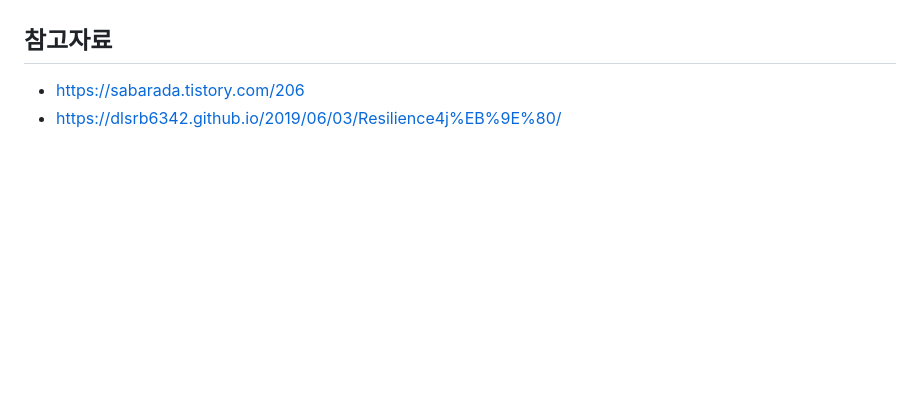
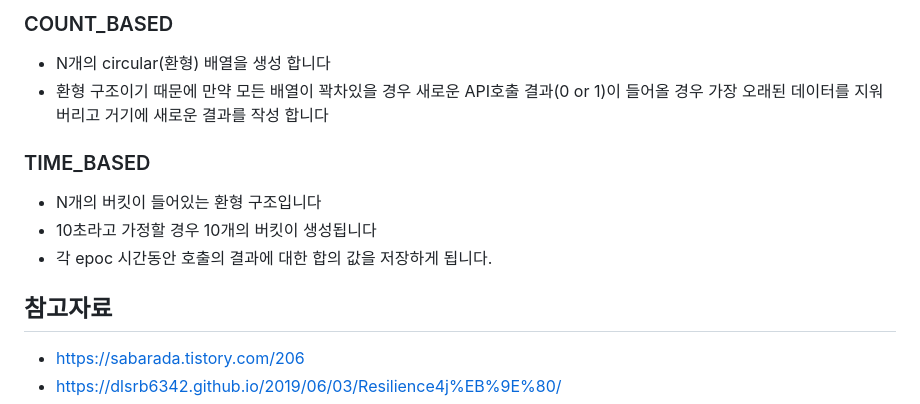
Before and after one commit to kihwankim/spring-study-example, a Markdown page: hystrix-feign/README.md, the part around one of its changes. GitHub-like rendering; blank space fills up the shorter version.

```diff
--- a/hystrix-feign/README.md
+++ b/hystrix-feign/README.md
@@ -481,3 +521,13 @@ public interface Retry {
+### COUNT_BASED
+
+- N개의 circular(환형) 배열을 생성 합니다
+- 환형 구조이기 때문에 만약 모든 배열이 꽉차있을 경우 새로운 API호출 결과(0 or 1)이 들어올 경우 가장 오래된 데이터를 지워 버리고 거기에 새로운 결과를 작성 합니다
+
+### TIME_BASED
+
+- N개의 버킷이 들어있는 환형 구조입니다
+- 10초라고 가정할 경우 10개의 버킷이 생성됩니다
+- 각 epoc 시간동안 호출의 결과에 대한 합의 값을 저장하게 됩니다.
 
 ## 참고자료
 
```
Also changed, not shown: other parts of hystrix-feign/README.md (+40 -0 lines), hystrix-feign/pic/circuitbreaker-ringbit.png (added), hystrix-feign/pic/circuitbreaker-state.png (added), 1 other file.
